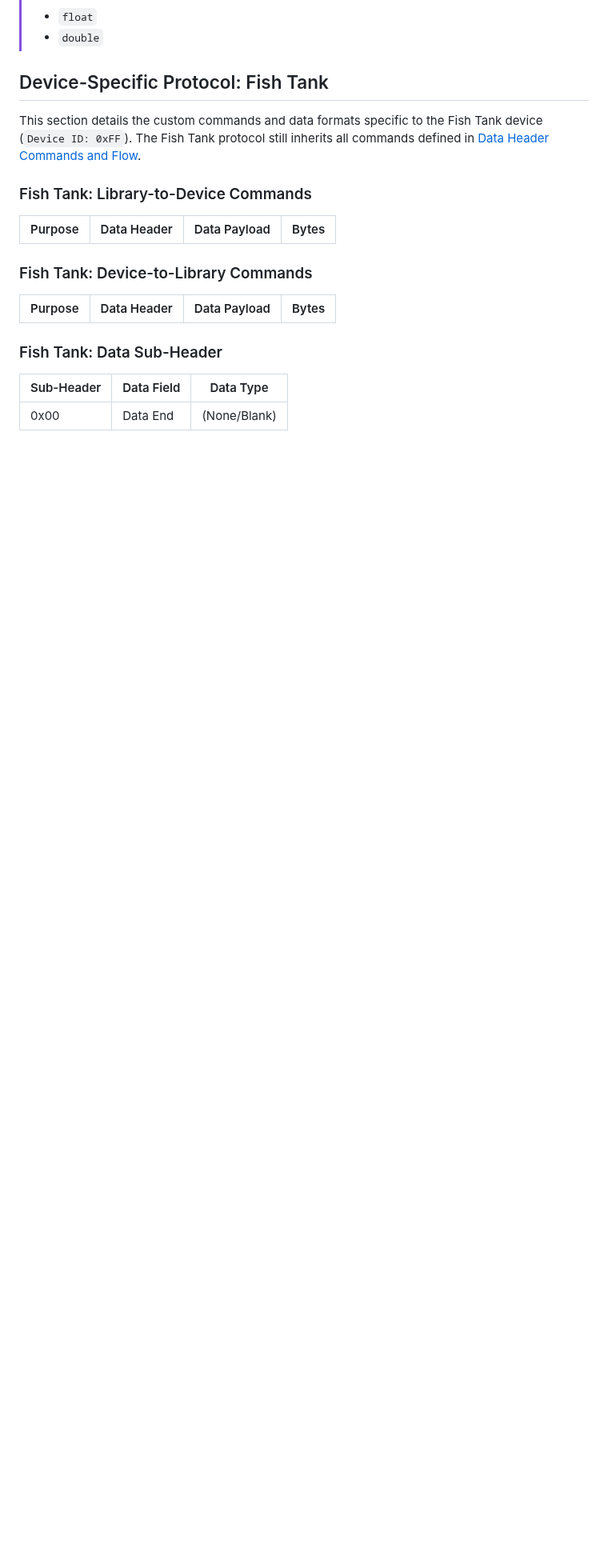
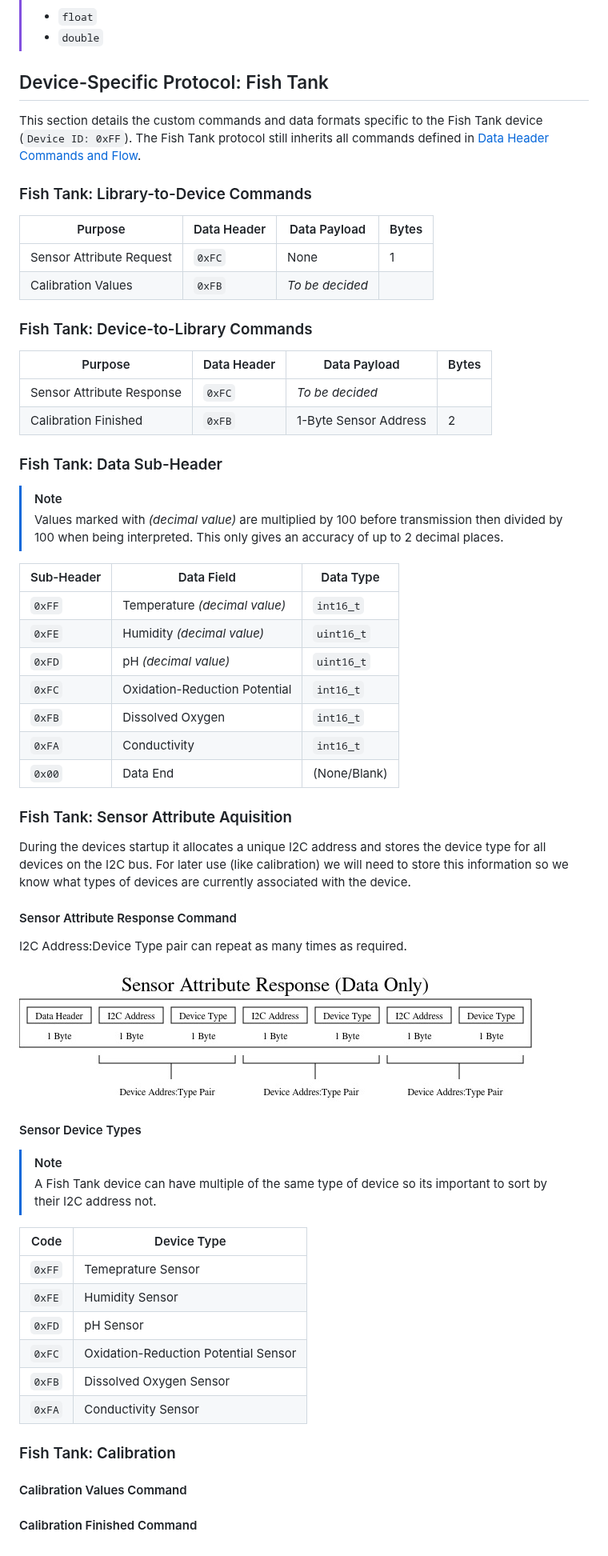
Before and after one commit to Microelectronic-Technologies/MeTIOTCommunication, a Markdown page: docs/TCP_PROTOCOL_SPEC.md, the part around the change. Shown at 80% size. GitHub-like rendering; pictures changed too: docs/images/FishTankSensorAttributeResponse.jpg (added); blank space fills up the shorter version.

```diff
--- a/docs/TCP_PROTOCOL_SPEC.md
+++ b/docs/TCP_PROTOCOL_SPEC.md
@@ -126,14 +126,57 @@ This section details the custom commands and data formats specific to the Fish T
 
 | Purpose | Data Header | Data Payload | Bytes |
 |-|-|-|-|
+| Sensor Attribute Request | `0xFC` | None | 1 |
+| Calibration Values | `0xFB` | *To be decided* | |
 
 ### Fish Tank: Device-to-Library Commands
 
 | Purpose | Data Header | Data Payload | Bytes |
 |-|-|-|-|
+| Sensor Attribute Response | `0xFC` | *To be decided* | |
+| Calibration Finished | `0xFB` | 1-Byte Sensor Address | 2 |
 
 ### Fish Tank: Data Sub-Header
 
+> [!NOTE]
+> Values marked with *(decimal value)* are multiplied by 100 before transmission then divided by 100 when being interpreted. This only gives an accuracy of up to 2 decimal places.
+
 | Sub-Header | Data Field | Data Type |
 |-|-|-|
-| 0x00 | Data End | (None/Blank) |
+| `0xFF` | Temperature *(decimal value)* | `int16_t` |
+| `0xFE` | Humidity *(decimal value)* | `uint16_t` |
+| `0xFD` | pH *(decimal value)* | `uint16_t` |
+| `0xFC` | Oxidation-Reduction Potential | `int16_t` |
+| `0xFB` | Dissolved Oxygen | `int16_t` |
+| `0xFA` | Conductivity | `int16_t` |
+| `0x00` | Data End | (None/Blank) |
+
+### Fish Tank: Sensor Attribute Aquisition
+
+During the devices startup it allocates a unique I2C address and stores the device type for all devices on the I2C bus. For later use (like calibration) we will need to store this information so we know what types of devices are currently associated with the device.
+
+#### Sensor Attribute Response Command
+
+I2C Address:Device Type pair can repeat as many times as required.
+
+![Fish Tank Sensor Attribute Response](images/FishTankSensorAttributeResponse.jpg)
+
+#### Sensor Device Types
+
+> [!NOTE]
+> A Fish Tank device can have multiple of the same type of device so its important to sort by their I2C address not.
+
+| Code | Device Type |
+|-|-|
+| `0xFF` | Temeprature Sensor |
+| `0xFE` | Humidity Sensor |
+| `0xFD` | pH Sensor |
+| `0xFC` | Oxidation-Reduction Potential Sensor |
+| `0xFB` | Dissolved Oxygen Sensor |
+| `0xFA` | Conductivity Sensor |
+
+### Fish Tank: Calibration
+
+#### Calibration Values Command
+
+#### Calibration Finished Command
```
